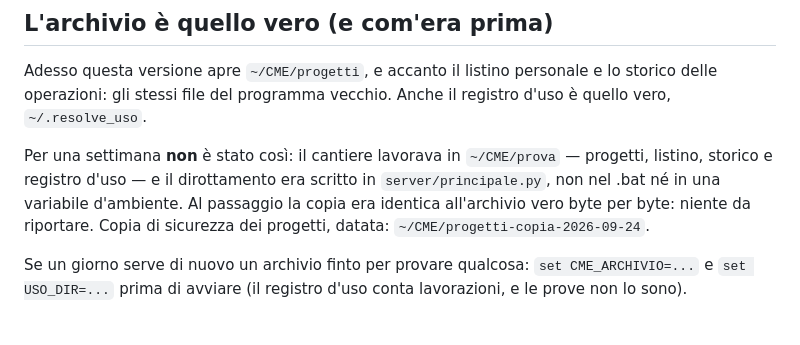
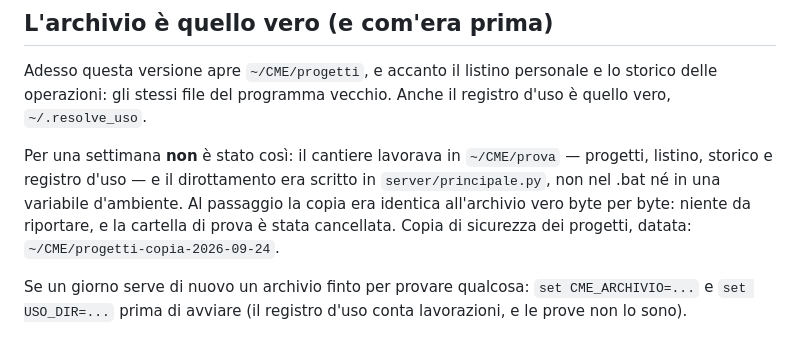
Before and after one commit to REsolvesrl/COMPUTO-METRICO, a Markdown page: VERSIONE-NUOVA.md, the part around one of its changes. Rendered like a GitHub page.

```diff
--- a/VERSIONE-NUOVA.md
+++ b/VERSIONE-NUOVA.md
@@ -34,8 +34,9 @@ Per una settimana **non** è stato così: il cantiere lavorava in
 `~/CME/prova` — progetti, listino, storico e registro d'uso — e il
 dirottamento era scritto in `server/principale.py`, non nel .bat né in una
 variabile d'ambiente. Al passaggio la copia era identica all'archivio vero
-byte per byte: niente da riportare. Copia di sicurezza dei progetti,
-datata: `~/CME/progetti-copia-2026-09-24`.
+byte per byte: niente da riportare, e la cartella di prova è stata
+cancellata. Copia di sicurezza dei progetti, datata:
+`~/CME/progetti-copia-2026-09-24`.
 
 Se un giorno serve di nuovo un archivio finto per provare qualcosa:
 `set CME_ARCHIVIO=...` e `set USO_DIR=...` prima di avviare (il registro
```
Also changed, not shown: other parts of VERSIONE-NUOVA.md (+24 -19 lines).
